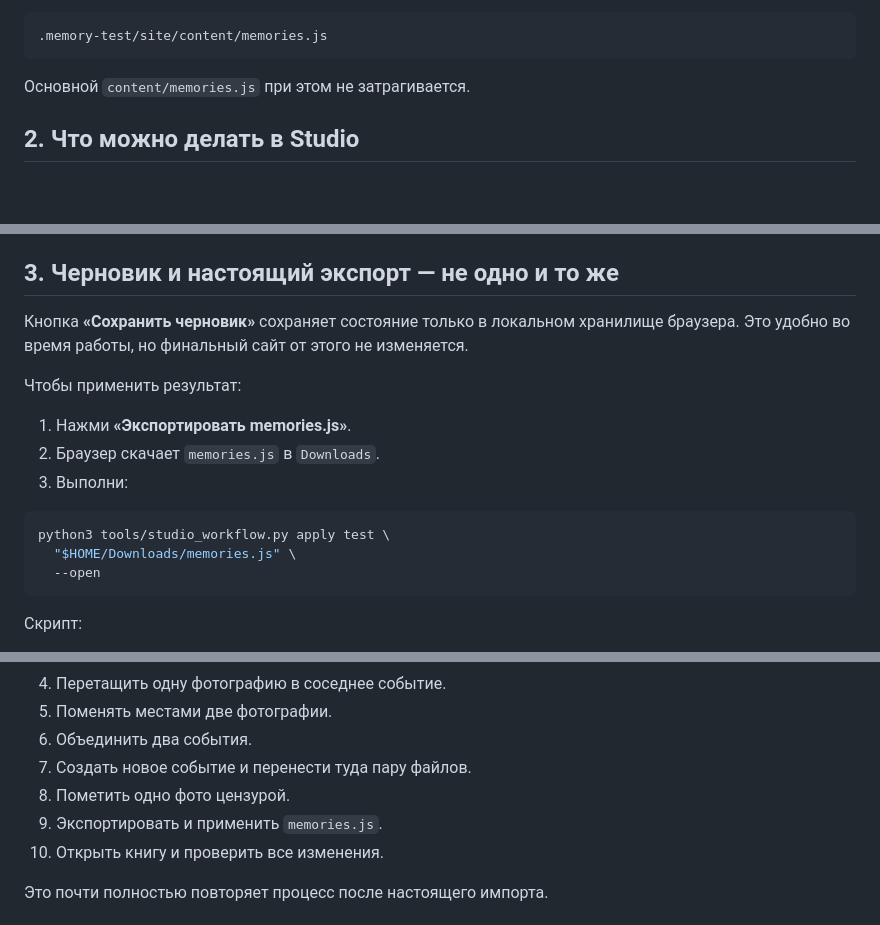
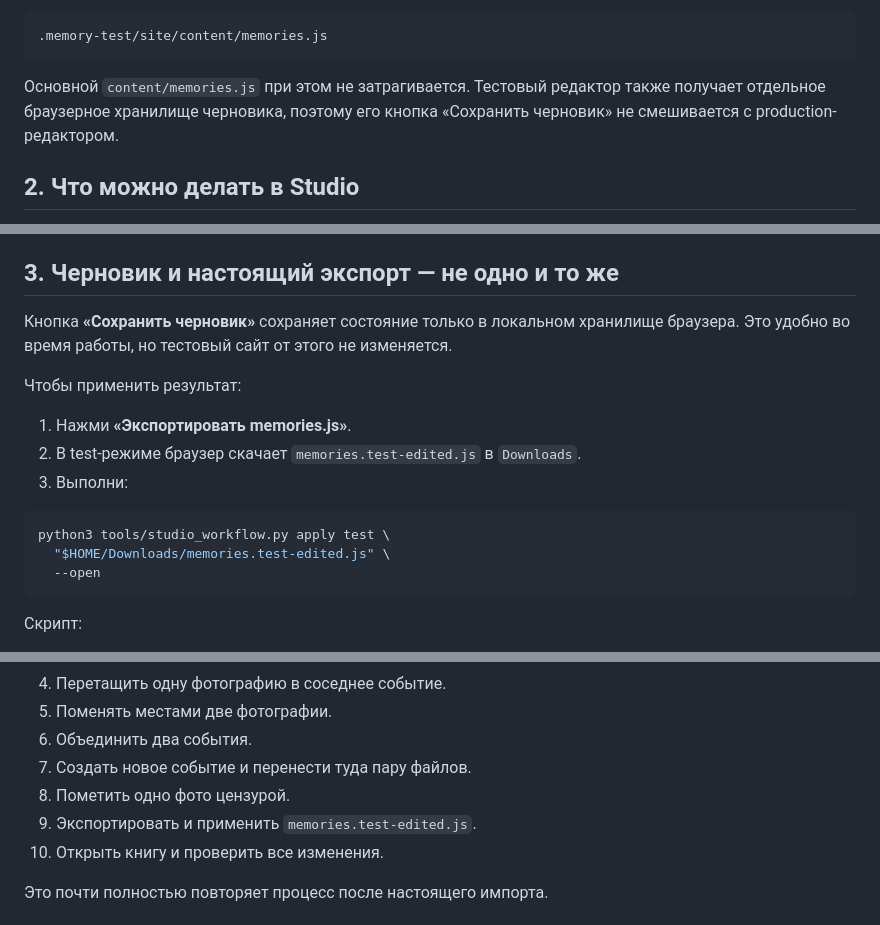
Before and after one commit to decorum-guy/memory-site, a Markdown page: HOW_TO_EDIT_TEST.md, 3 parts joined by grey strips. GitHub-like rendering; blank space fills up the shorter version.

Commit message:
docs: separate test Studio draft and export

````diff
--- a/HOW_TO_EDIT_TEST.md
+++ b/HOW_TO_EDIT_TEST.md
@@ -23,7 +23,7 @@ python3 tools/studio_workflow.py open test
 .memory-test/site/content/memories.js
 ```
 
-Основной `content/memories.js` при этом не затрагивается.
+Основной `content/memories.js` при этом не затрагивается. Тестовый редактор также получает отдельное браузерное хранилище черновика, поэтому его кнопка «Сохранить черновик» не смешивается с production-редактором.
 
 ## 2. Что можно делать в Studio
 
@@ -44,17 +44,17 @@ python3 tools/studio_workflow.py open test
 
 ## 3. Черновик и настоящий экспорт — не одно и то же
 
-Кнопка **«Сохранить черновик»** сохраняет состояние только в локальном хранилище браузера. Это удобно во время работы, но финальный сайт от этого не изменяется.
+Кнопка **«Сохранить черновик»** сохраняет состояние только в локальном хранилище браузера. Это удобно во время работы, но тестовый сайт от этого не изменяется.
 
 Чтобы применить результат:
 
 1. Нажми **«Экспортировать memories.js»**.
-2. Браузер скачает `memories.js` в `Downloads`.
+2. В test-режиме браузер скачает `memories.test-edited.js` в `Downloads`.
 3. Выполни:
 
 ```bash
 python3 tools/studio_workflow.py apply test \
-  "$HOME/Downloads/memories.js" \
+  "$HOME/Downloads/memories.test-edited.js" \
   --open
 ```
 
@@ -80,7 +80,7 @@ python3 tools/studio_workflow.py apply test \
 6. Объединить два события.
 7. Создать новое событие и перенести туда пару файлов.
 8. Пометить одно фото цензурой.
-9. Экспортировать и применить `memories.js`.
+9. Экспортировать и применить `memories.test-edited.js`.
 10. Открыть книгу и проверить все изменения.
 
 Это почти полностью повторяет процесс после настоящего импорта.
````
